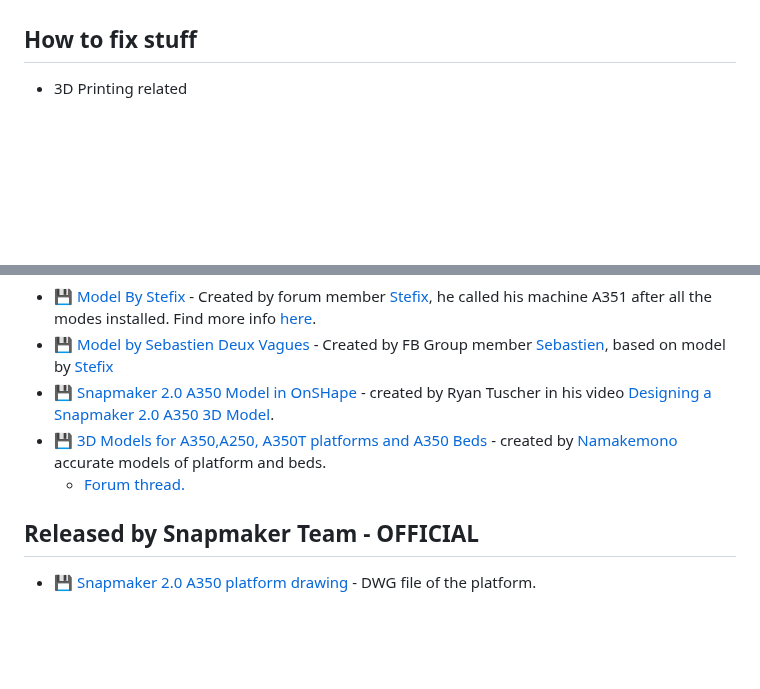
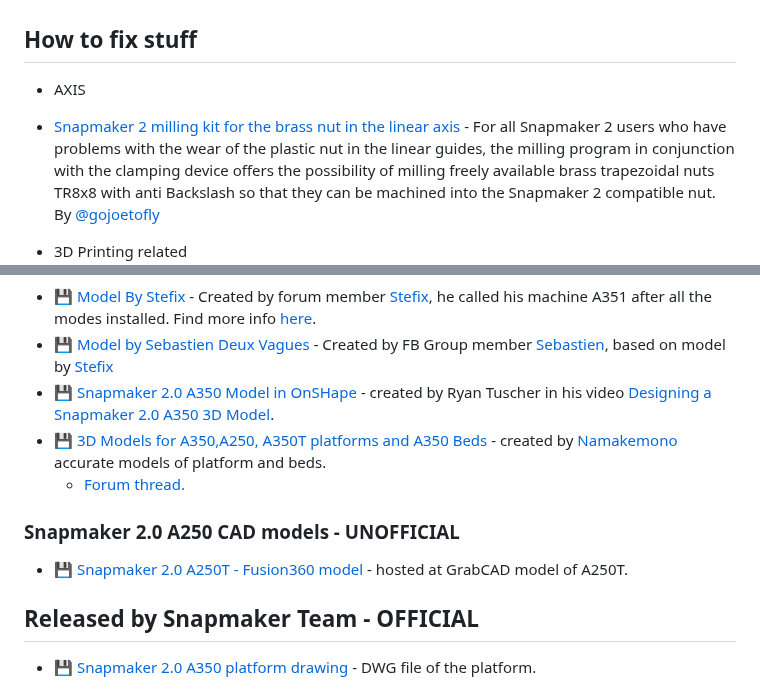
Before and after one commit to shurushetr/awesome-snapmaker, a Markdown page: readme.md, 2 parts joined by grey strips. Drawn GitHub-style; blank space fills up the shorter version.

Commit message:
New link with brass nut for linear axis in 2.0

```diff
--- a/readme.md
+++ b/readme.md
@@ -149,6 +149,9 @@ Legend: 📝 blog posts · 📚 docs · 🔧 tools · 📹 talks/video · 💾 f
     - 📝 [PCB milling process](https://github.com/tommy-vaux/Snapmaker_2_PCB_Milling_Process) - Detailed writeup by [@tommy-vaux](https://github.com/tommy-vaux).
 
 ## How to fix stuff
+ - AXIS
+  - [Snapmaker 2 milling kit for the brass nut in the linear axis](https://www.thingiverse.com/thing:4491190) - For all Snapmaker 2 users who have problems with the wear of the plastic nut in the linear guides, the milling program in conjunction with the clamping device offers the possibility of milling freely available brass trapezoidal nuts TR8x8 with anti Backslash so that they can be machined into the Snapmaker 2 compatible nut. By [@gojoetofly](https://www.thingiverse.com/gojoetofly)
+
 - 3D Printing related
   - 📝 [Hot End Clogs - The How & Why](https://forum.snapmaker.com/t/hot-end-clogs-the-how-why/30376) - Writeup by [@Mxbrnr](https://forum.snapmaker.com/u/Mxbrnr) about all metal heat break. Find one in [parts list below](#aftermarket-parts).
   - 💾 [E-Step calibration](/files/pdf/e-step_calibration.pdf) - Writeup by [@Mxbrnr](https://forum.snapmaker.com/u/Mxbrnr) for e-steps calibration.
@@ -279,6 +282,8 @@ Legend: 📝 blog posts · 📚 docs · 🔧 tools · 📹 talks/video · 💾 f
 - 💾 [Snapmaker 2.0 A350 Model in OnSHape](https://cad.onshape.com/documents/62cf14c42bffce0a7b08acf9/w/30314df13cc0199e746100d2/e/7a6692332d9c4b7e83c673c4) - created by Ryan Tuscher in his video [Designing a Snapmaker 2.0 A350 3D Model](https://www.youtube.com/watch?v=nPmqX5T6Yts).
 - 💾 [3D Models for A350,A250, A350T platforms and A350 Beds](https://cults3d.com/en/users/Namakemono/3d-models) - created by [Namakemono](https://forum.snapmaker.com/u/Namakemono) accurate models of platform and beds.
     - [Forum thread.](https://forum.snapmaker.com/t/3d-models-for-a350-a250-a350t-platforms-and-a350-beds/25281)
+### Snapmaker 2.0 A250 CAD models - UNOFFICIAL
+ - 💾 [Snapmaker 2.0 A250T - Fusion360 model](https://grabcad.com/library/snapmaker-2-0-a250t-1) - hosted at GrabCAD model of A250T.
 ## Released by Snapmaker Team - OFFICIAL
 - 💾 [Snapmaker 2.0 A350 platform drawing](files/files_from_snapmaker_team/Snapmake_2.0_A350_new_platform_design.dwg) - DWG file of the platform.
 
```
